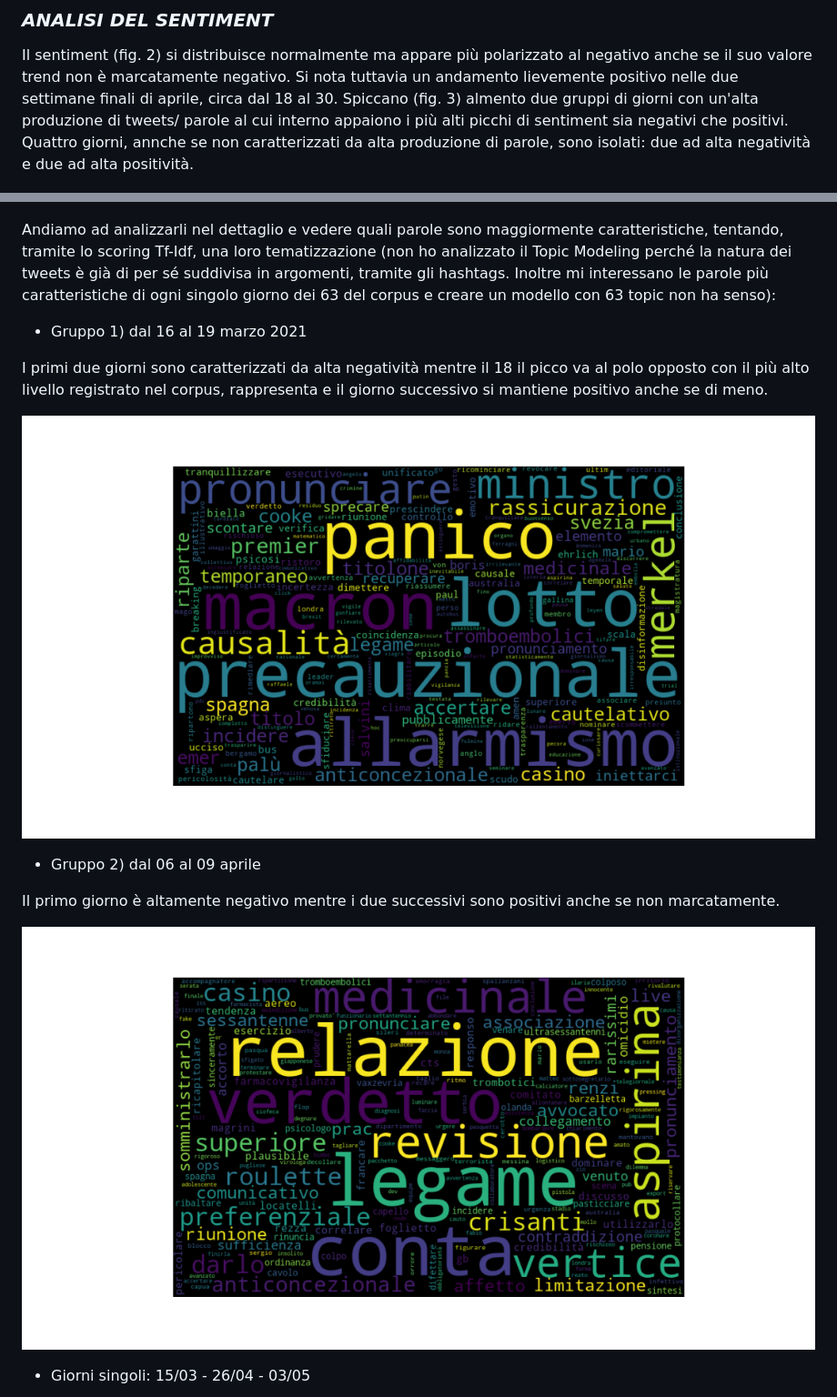
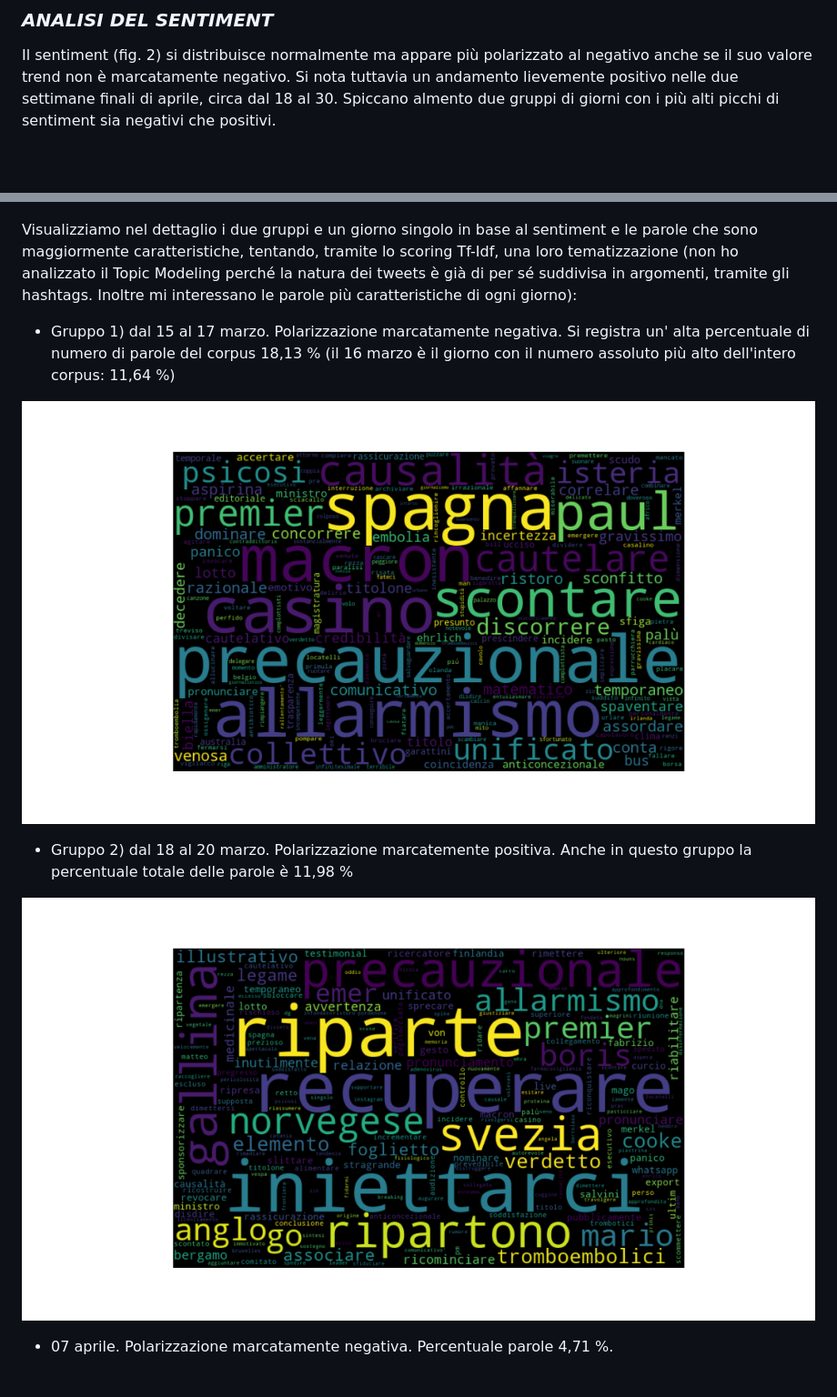
Before and after one commit to Gabmi73/Covid_Language, a Markdown page: Analysis.md, 2 parts joined by grey strips. Shown: that part at 91% size. Drawn GitHub-style; pictures changed too: images/Words_g1.png, images/Words_g2.png; blank space fills up the shorter version.

Commit message:
Third commit

```diff
--- a/Analysis.md
+++ b/Analysis.md
@@ -32,8 +32,8 @@ Il Grafico 1 mostra la frequenza delle parti del discorso denotando un elevato n
 ### *ANALISI DEL SENTIMENT*
 
 Il sentiment (fig. 2) si distribuisce normalmente ma appare più polarizzato al negativo anche se il suo valore trend non è marcatamente negativo. Si nota tuttavia un andamento lievemente positivo nelle due settimane finali di aprile, circa dal 18 al 30.
-Spiccano (fig. 3) almento due gruppi di giorni con un'alta produzione di tweets/ parole al cui interno appaiono i più alti picchi di sentiment sia negativi che positivi.
-Quattro giorni, annche se non caratterizzati da alta produzione di parole, sono isolati: due ad alta negatività e due ad alta positività.
+Spiccano almento due gruppi di giorni con i più alti picchi di sentiment sia negativi che positivi.
+
 
 
 ![fig2](/images/02_sentiment.png)
@@ -41,19 +41,15 @@ Quattro giorni, annche se non caratterizzati da alta produzione di parole, sono
 
 ![fig3](/images/03_tw_day.png)
 
-Andiamo ad analizzarli nel dettaglio e vedere quali parole sono maggiormente caratteristiche, tentando, tramite lo scoring Tf-Idf, una loro tematizzazione (non ho analizzato il Topic Modeling perché la natura dei tweets è già di per sé suddivisa in argomenti, tramite gli hashtags. Inoltre mi interessano le parole più caratteristiche di ogni singolo giorno dei 63 del corpus e creare un modello con 63 topic non ha senso):
+Visualizziamo nel dettaglio i due gruppi e un giorno singolo in base al sentiment e le parole che sono maggiormente caratteristiche, tentando, tramite lo scoring Tf-Idf, una loro tematizzazione (non ho analizzato il Topic Modeling perché la natura dei tweets è già di per sé suddivisa in argomenti, tramite gli hashtags. Inoltre mi interessano le parole più caratteristiche di ogni giorno):
 
-- Gruppo 1) dal 16 al 19 marzo 2021
-
-I primi due giorni sono caratterizzati da alta negatività mentre il 18 il picco va al polo opposto con il più alto livello registrato nel corpus, rappresenta e il giorno successivo si mantiene positivo anche se di meno.
+- Gruppo 1) dal 15 al 17 marzo. Polarizzazione marcatamente negativa. Si registra un' alta percentuale di numero di parole del corpus 18,13 % (il 16 marzo è il giorno con il numero assoluto più alto dell'intero corpus: 11,64 %)
 
 ![w1](/images/Words_g1.png)
 
-- Gruppo 2) dal 06 al 09 aprile
-
-Il primo giorno è altamente negativo mentre i due successivi sono positivi anche se non marcatamente.
+- Gruppo 2) dal 18 al 20 marzo. Polarizzazione marcatemente positiva. Anche in questo gruppo la percentuale totale delle parole è 11,98 %
 
 ![w2](/images/Words_g2.png)
 
-- Giorni singoli: 15/03 - 26/04 - 03/05
+- 07 aprile. Polarizzazione marcatamente negativa. Percentuale parole 4,71 %.
 
```
Also changed, not shown: other parts of Analysis.md (+7 -5 lines), images/Words_0305.png (deleted), images/Words_0704.png (added), images/Words_1503.png (deleted), images/Words_2604.png (deleted).
